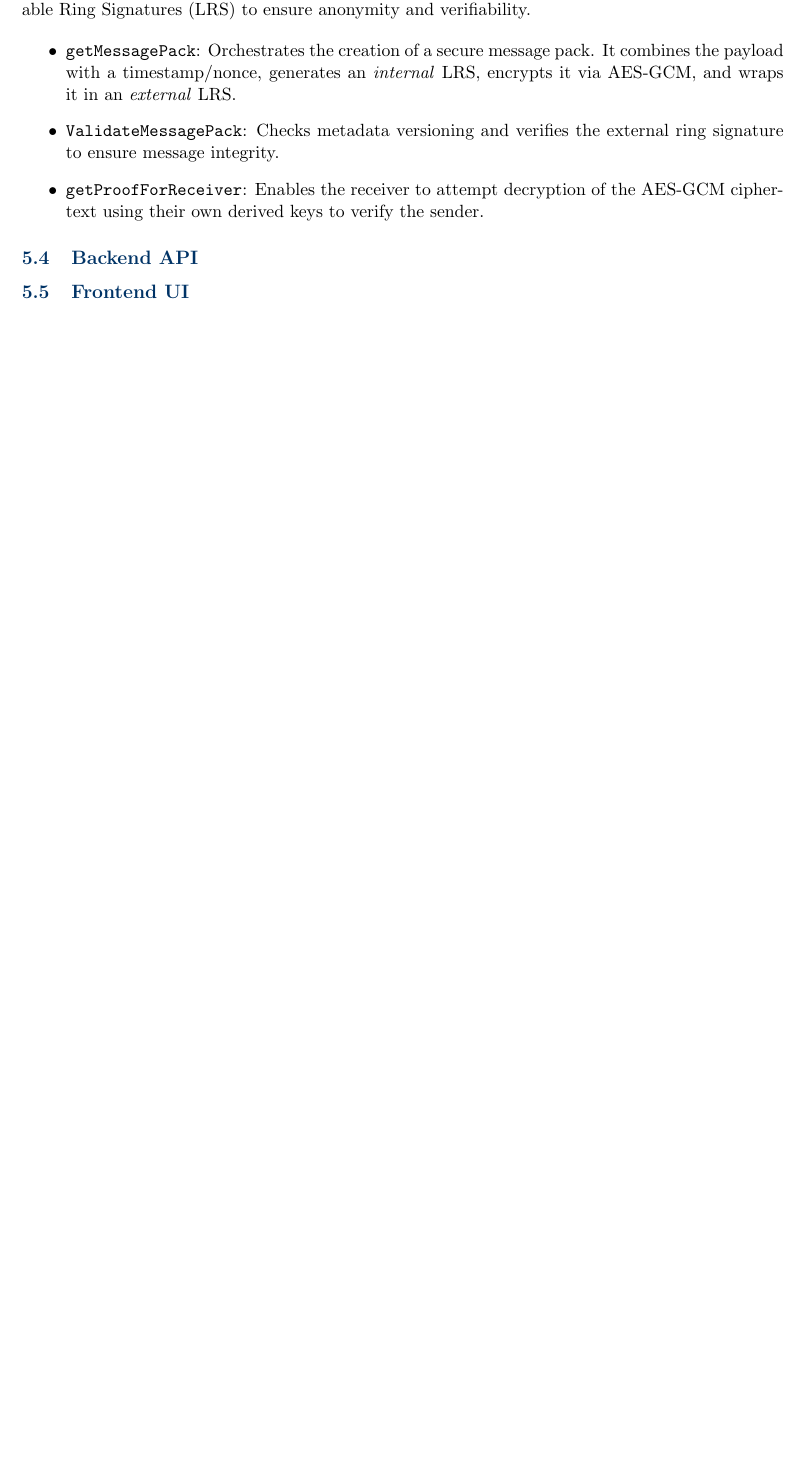
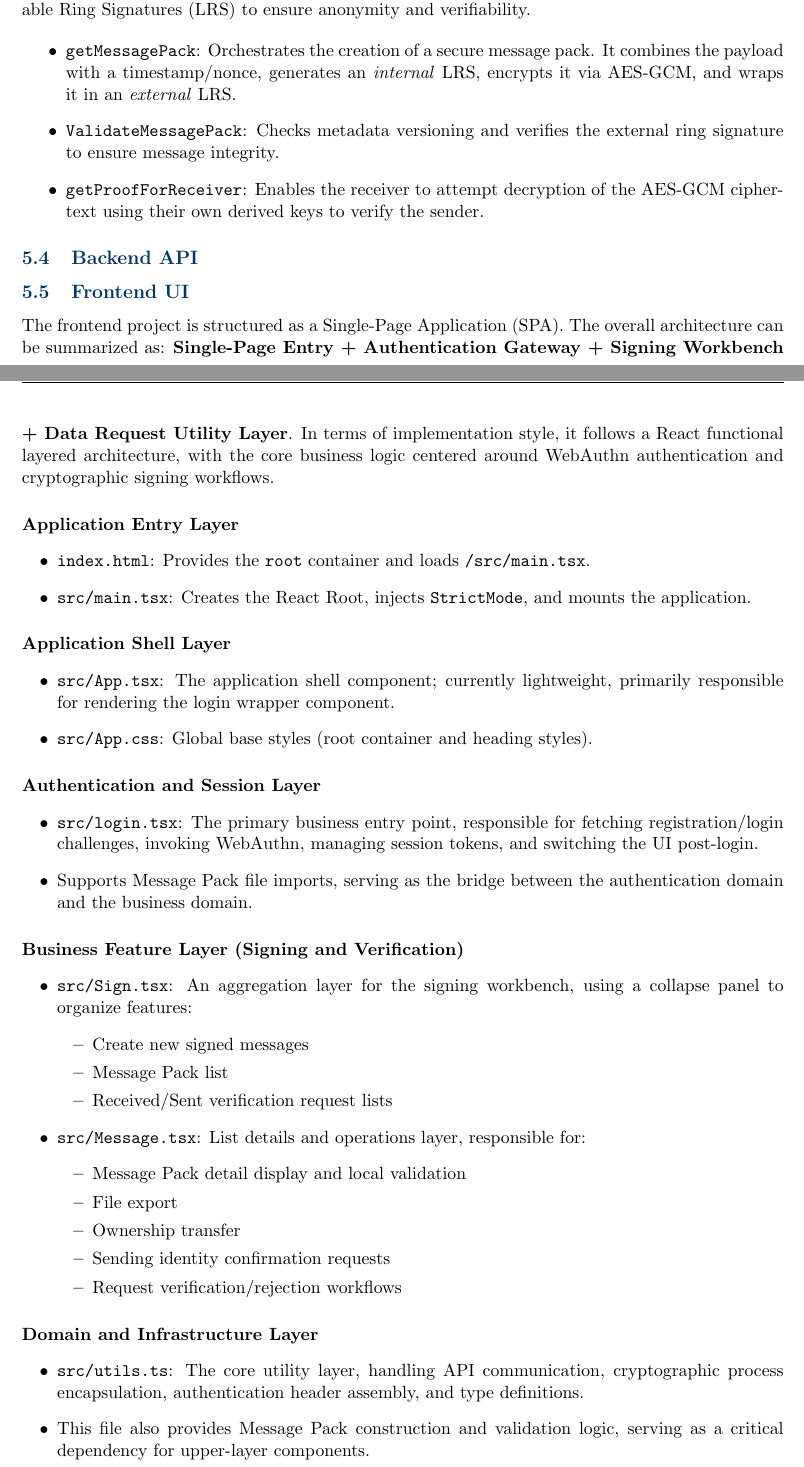
Before and after one commit to RyoNanamizu/CP-683-BF, a LaTeX paper (final_report.tex): part of page 7 of 12 before the commit and two parts of pages 7 and 8 of 13 after it, the two joined at a grey line, cut so that both start at the same text, the shorter picture padded with empty space. Compiled offline with pdfLaTeX.

Commit message:
fe parts update

```diff
--- a/final_report.tex
+++ b/final_report.tex
@@ -262,6 +262,47 @@ This is the core privacy logic that implements Linkable Ring Signatures (LRS) to
 
 \subsection{Frontend UI}
 
+The frontend project is structured as a Single-Page Application (SPA). The overall architecture can be summarized as: \textbf{Single-Page Entry + Authentication Gateway + Signing Workbench + Data Request Utility Layer}.
+In terms of implementation style, it follows a React functional layered architecture, with the core business logic centered around WebAuthn authentication and cryptographic signing workflows.
 
+\paragraph{Application Entry Layer}
+\begin{itemize}[leftmargin=2em]
+    \item \texttt{index.html}: Provides the \texttt{root} container and loads \texttt{/src/main.tsx}.
+    \item \texttt{src/main.tsx}: Creates the React Root, injects \texttt{StrictMode}, and mounts the application.
+\end{itemize}
 
-\subsection{End-to-End Flow: Alice $\rightarrow$ Bob $\rightarrow$ Reveal}
+\paragraph{Application Shell Layer}
+\begin{itemize}[leftmargin=2em]
+    \item \texttt{src/App.tsx}: The application shell component; currently lightweight, primarily responsible for rendering the login wrapper component.
+    \item \texttt{src/App.css}: Global base styles (root container and heading styles).
+\end{itemize}
+
+\paragraph{Authentication and Session Layer}
+\begin{itemize}[leftmargin=2em]
+    \item \texttt{src/login.tsx}: The primary business entry point, responsible for fetching registration/login challenges, invoking WebAuthn, managing session tokens, and switching the UI post-login.
+    \item Supports Message Pack file imports, serving as the bridge between the authentication domain and the business domain.
+\end{itemize}
+
+\paragraph{Business Feature Layer (Signing and Verification)}
+\begin{itemize}[leftmargin=2em]
+    \item \texttt{src/Sign.tsx}: An aggregation layer for the signing workbench, using a collapse panel to organize features:
+          \begin{itemize}[leftmargin=2em]
+              \item Create new signed messages
+              \item Message Pack list
+              \item Received/Sent verification request lists
+          \end{itemize}
+    \item \texttt{src/Message.tsx}: List details and operations layer, responsible for:
+          \begin{itemize}[leftmargin=2em]
+              \item Message Pack detail display and local validation
+              \item File export
+              \item Ownership transfer
+              \item Sending identity confirmation requests
+              \item Request verification/rejection workflows
+          \end{itemize}
+\end{itemize}
+
+\paragraph{Domain and Infrastructure Layer}
+\begin{itemize}[leftmargin=2em]
+    \item \texttt{src/utils.ts}: The core utility layer, handling API communication, cryptographic process encapsulation, authentication header assembly, and type definitions.
+    \item This file also provides Message Pack construction and validation logic, serving as a critical dependency for upper-layer components.
+\end{itemize}
@@ -267,0 +314 @@ This is the core privacy logic that implements Linkable Ring Signatures (LRS) to
+\end{itemize}
```
Also changed, not shown: final_report.pdf, final_report.tex (34 more changed lines).
